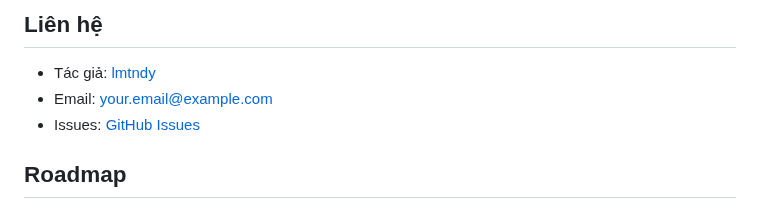
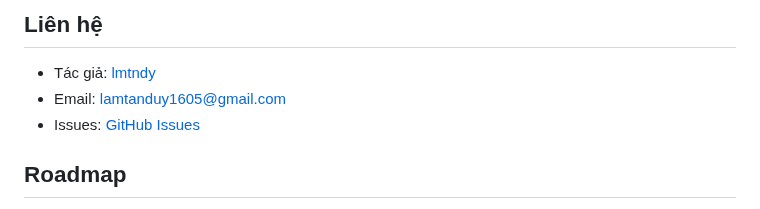
Before and after one commit to lmtndy/book_hashtag, a Markdown page: README.md, the part around the change. Drawn GitHub-style.

```diff
--- a/README.md
+++ b/README.md
@@ -172,7 +172,7 @@ Dự án này được cấp phép dưới [MIT License](LICENSE).
 ## Liên hệ
 
 - Tác giả: [lmtndy](https://github.com/lmtndy)
-- Email: your.email@example.com
+- Email: lamtanduy1605@gmail.com
 - Issues: [GitHub Issues](https://github.com/lmtndy/book_hashtag/issues)
 
 ## Roadmap
```
